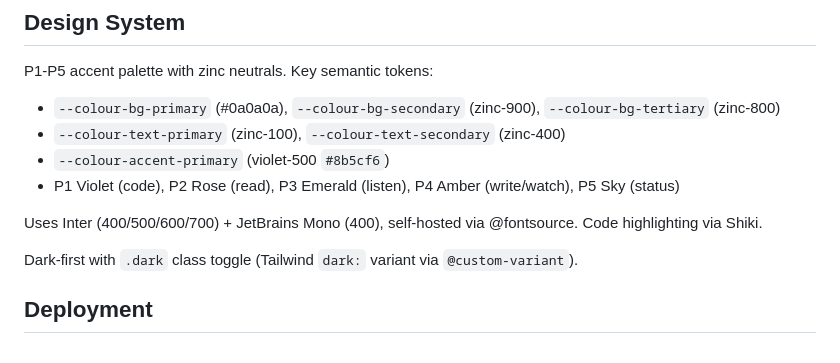
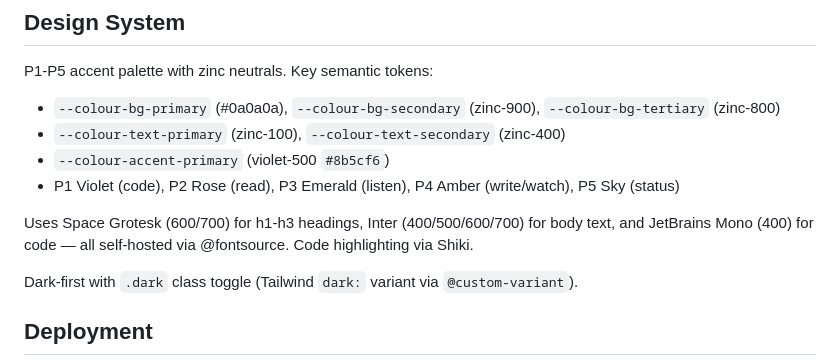
Before and after one commit to ggfevans/gvns.ca, a Markdown page: CLAUDE.md, the part around the change. Rendered like a GitHub page.

Commit message:
docs: update CLAUDE.md to document Space Grotesk heading font
Co-Authored-By: Claude Opus 4.5 <noreply@anthropic.com>

```diff
--- a/CLAUDE.md
+++ b/CLAUDE.md
@@ -72,7 +72,7 @@ P1-P5 accent palette with zinc neutrals. Key semantic tokens:
 - `--colour-accent-primary` (violet-500 `#8b5cf6`)
 - P1 Violet (code), P2 Rose (read), P3 Emerald (listen), P4 Amber (write/watch), P5 Sky (status)
 
-Uses Inter (400/500/600/700) + JetBrains Mono (400), self-hosted via @fontsource. Code highlighting via Shiki.
+Uses Space Grotesk (600/700) for h1-h3 headings, Inter (400/500/600/700) for body text, and JetBrains Mono (400) for code — all self-hosted via @fontsource. Code highlighting via Shiki.
 
 Dark-first with `.dark` class toggle (Tailwind `dark:` variant via `@custom-variant`).
 
```
